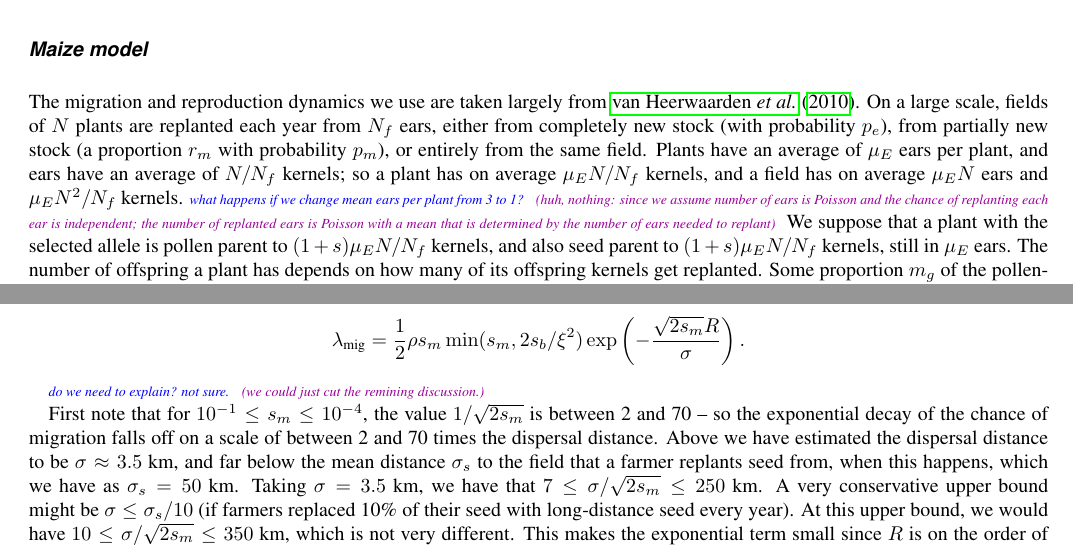
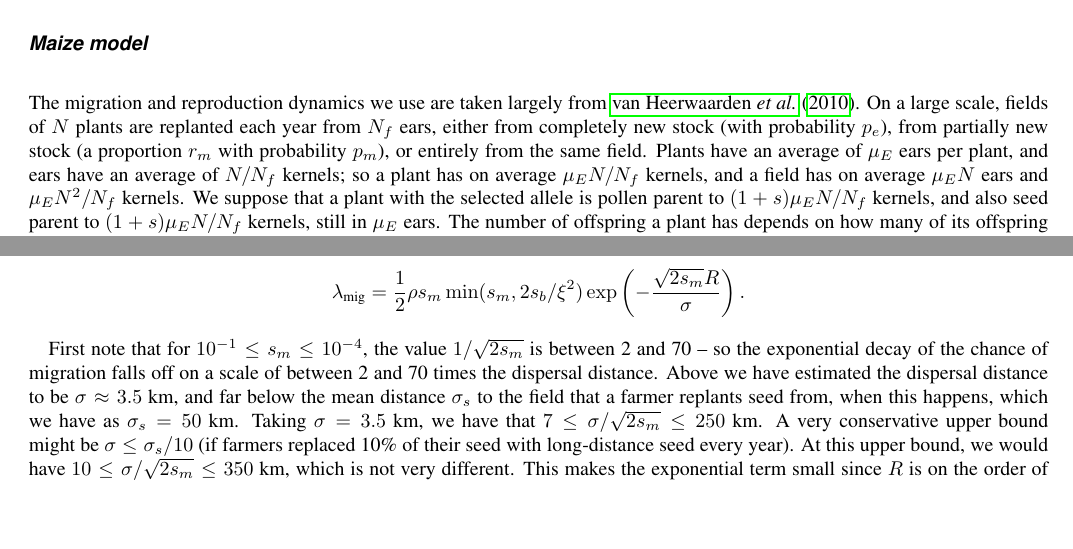
Before and after one commit to lepisorus/hilo_paper, a LaTeX document (HighLow.tex, which reads HighLowSup1.tex): two parts of pages 14 and 16 of 26, joined at a grey line, cut so that both start at the same text, the shorter picture padded with empty space. Compiled offline with pdfLaTeX.

Commit message:
comment out for biorxiv

```diff
--- a/HighLowSup1.tex
+++ b/HighLowSup1.tex
@@ -68,8 +68,8 @@ from partially new stock (a proportion $r_m$ with probability $p_m$),
 or entirely from the same field.
 Plants have an average of $\mu_E$ ears per plant, and ears have an average of $N/N_f$ kernels;
 so a plant has on average $\mu_E N/N_f$ kernels, and a field has on average $\mu_E N$ ears and $\mu_E N^2/N_f$ kernels.
-\jri{what happens if we change mean ears per plant from 3 to 1?}
-\plr{huh, nothing: since we assume number of ears is Poisson and the chance of replanting each ear is independent; the number of replanted ears is Poisson with a mean that is determined by the number of ears needed to replant}
+%\jri{what happens if we change mean ears per plant from 3 to 1?}
+%\plr{huh, nothing: since we assume number of ears is Poisson and the chance of replanting each ear is independent; the number of replanted ears is Poisson with a mean that is determined by the number of ears needed to replant}
 We suppose that a plant with the selected allele is pollen parent to $(1+s) \mu_E N/N_f$ kernels,
 and also seed parent to $(1+s)\mu_E N/N_f$ kernels, still in $\mu_E$ ears.
 The number of offspring a plant has depends on how many of its offspring kernels get replanted.
@@ -261,8 +261,8 @@ the rate of adaptation by diffusive migration is more precisely
   \migrate = \frac{1}{2} \rho s_m \min(s_m,2s_b/\xi^2) \exp\left(- \frac{\sqrt{2 s_m}R}{\sigma} \right) .
 \end{align*}
 
-\jri{do we need to explain? not sure.}
-\plr{we could just cut the remining discussion.}
+%\jri{do we need to explain? not sure.}
+%\plr{we could just cut the remining discussion.}
 %But for now, let's interpret.
 
 First note that for $10^{-1} \le s_m \le 10^{-4}$, the value $1/\sqrt{2s_m}$ is between 2 and 70 --
```
Also changed, not shown: results.tex (+1 -1 lines).
